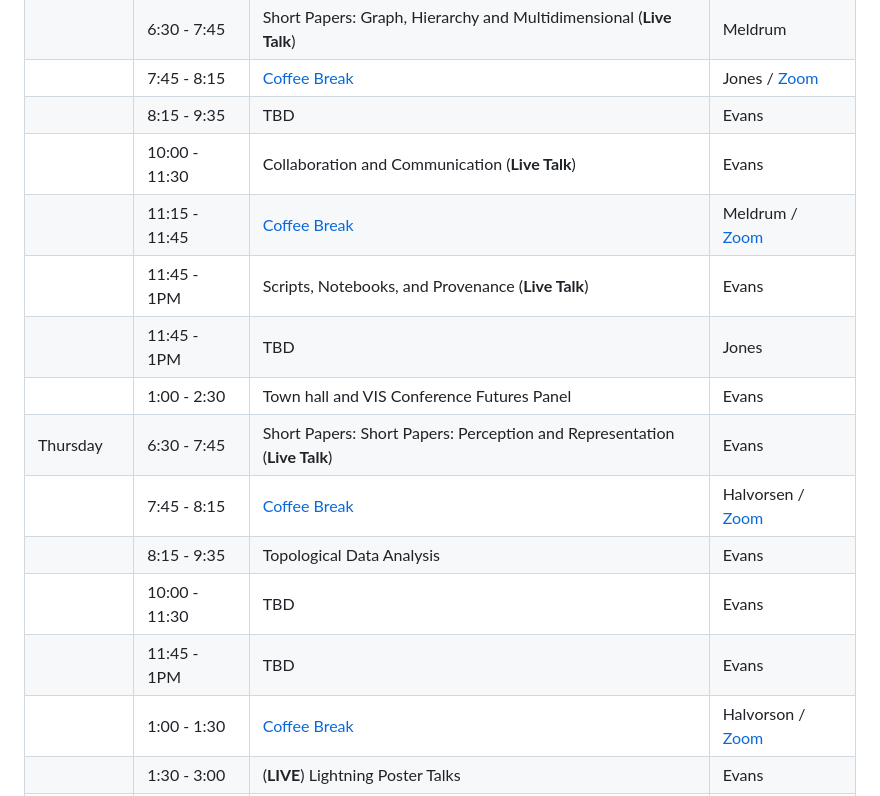
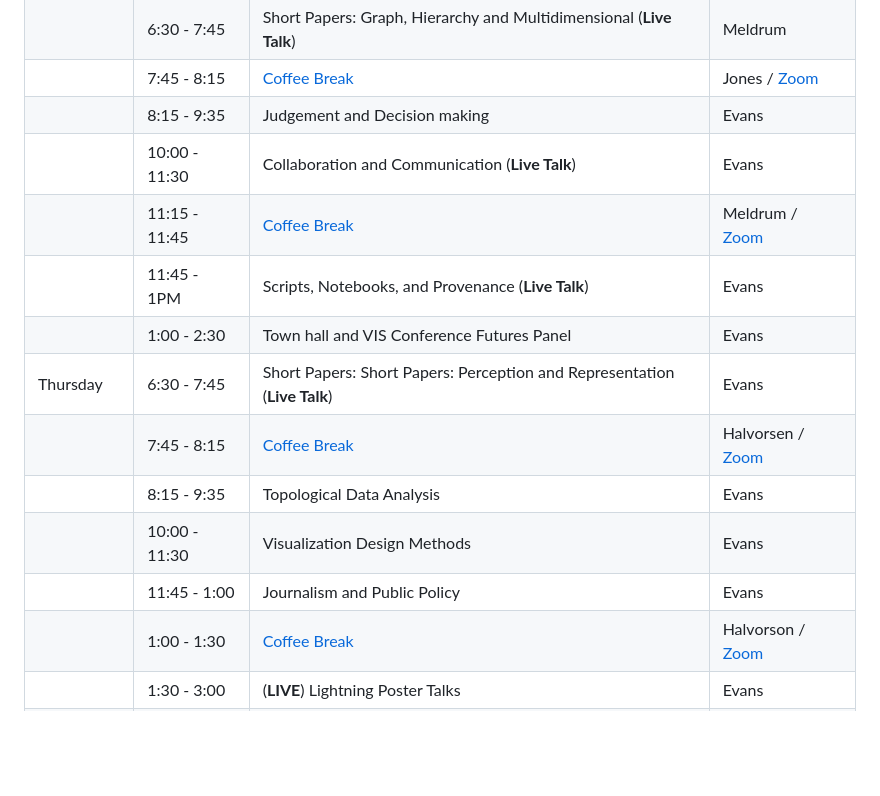
Before and after one commit to mcnuttandrew/vis24-utah-satellite, a Markdown page: src/index.md, the part around the change. GitHub-like rendering; blank space fills up the shorter version.

Commit message:
clear tbds

```diff
--- a/src/index.md
+++ b/src/index.md
@@ -40,17 +40,16 @@ We will also be hosting a hybrid coffee break! ☕ [Join us for coffee, even fro
 | Wednesday | 6:30 - 7:45   | Text, Annotation, and Metaphor (**Live Talk**)                            | Evans                                                  |
 |           | 6:30 - 7:45   | Short Papers: Graph, Hierarchy and Multidimensional (**Live Talk**)       | Meldrum                                                |
 |           | 7:45 - 8:15   | [Coffee Break](./coffee)                                                  | Jones / [Zoom](https://utah.zoom.us/j/92719330333)     |
-|           | 8:15 - 9:35   | TBD                                                                       | Evans                                                  |
+|           | 8:15 - 9:35   | Judgement and Decision making                                             | Evans                                                  |
 |           | 10:00 - 11:30 | Collaboration and Communication (**Live Talk**)                           | Evans                                                  |
 |           | 11:15 - 11:45 | [Coffee Break](./coffee)                                                  | Meldrum / [Zoom](https://utah.zoom.us/j/92719330333)   |
 |           | 11:45 - 1PM   | Scripts, Notebooks, and Provenance (**Live Talk**)                        | Evans                                                  |
-|           | 11:45 - 1PM   | TBD                                                                       | Jones                                                  |
 |           | 1:00 - 2:30   | Town hall and VIS Conference Futures Panel                                | Evans                                                  |
 | Thursday  | 6:30 - 7:45   | Short Papers: Short Papers: Perception and Representation (**Live Talk**) | Evans                                                  |
 |           | 7:45 - 8:15   | [Coffee Break](./coffee)                                                  | Halvorsen / [Zoom](https://utah.zoom.us/j/92719330333) |
 |           | 8:15 - 9:35   | Topological Data Analysis                                                 | Evans                                                  |
-|           | 10:00 - 11:30 | TBD                                                                       | Evans                                                  |
-|           | 11:45 - 1PM   | TBD                                                                       | Evans                                                  |
+|           | 10:00 - 11:30 | Visualization Design Methods                                              | Evans                                                  |
+|           | 11:45 - 1:00  | Journalism and Public Policy                                              | Evans                                                  |
 |           | 1:00 - 1:30   | [Coffee Break](./coffee)                                                  | Halvorson / [Zoom](https://utah.zoom.us/j/92719330333) |
 |           | 1:30 - 3:00   | (**LIVE**) Lightning Poster Talks                                         | Evans                                                  |
 | Friday    | 6:30 - 7:45   | Machine Visualization Literacy                                            | LCR                                                    |
```
